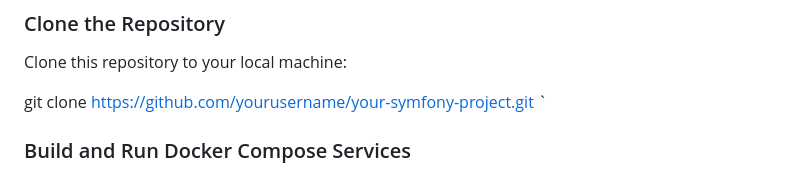
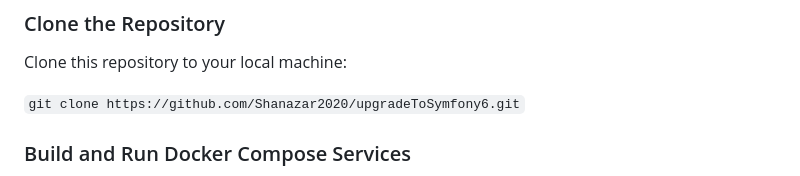
Before and after one commit to Shanazar2020/upgradeToSymfony6, a Markdown page: README.md, the part around the change. GitHub-like rendering.

Commit message:
Update README.md
clone url changed

```diff
--- a/README.md
+++ b/README.md
@@ -25,7 +25,7 @@ To run this project, follow the steps below:
 
 Clone this repository to your local machine:
 
-git clone https://github.com/yourusername/your-symfony-project.git `
+`git clone https://github.com/Shanazar2020/upgradeToSymfony6.git`
 
 ### Build and Run Docker Compose Services
 
```
